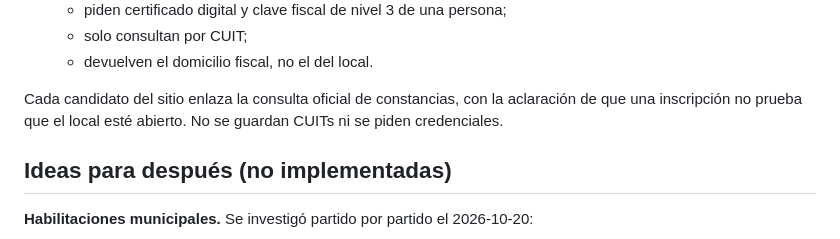
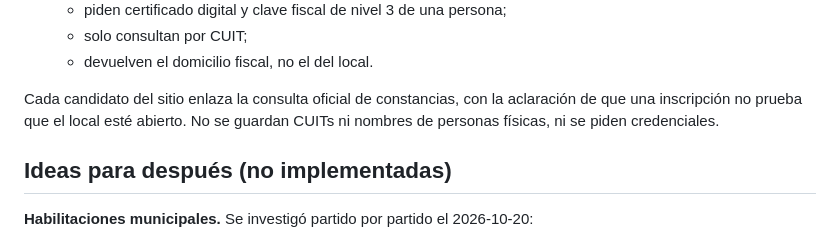
Before and after one commit to artebleker/radar-locales, a Markdown page: README.md, the part around the change. Rendered like a GitHub page.

Commit message:
README: aclarar qué CUITs se guardan
Co-Authored-By: Claude Opus 5.5 <noreply@anthropic.com>

```diff
--- a/README.md
+++ b/README.md
@@ -178,7 +178,7 @@ Se revisó el 2026-10-20 en netlify.com/pricing y en la documentación de planes
   - solo consultan por CUIT;
   - devuelven el domicilio fiscal, no el del local.
 
-Cada candidato del sitio enlaza la consulta oficial de constancias, con la aclaración de que una inscripción no prueba que el local esté abierto. No se guardan CUITs ni se piden credenciales.
+Cada candidato del sitio enlaza la consulta oficial de constancias, con la aclaración de que una inscripción no prueba que el local esté abierto. No se guardan CUITs ni nombres de personas físicas, ni se piden credenciales.
 
 ## Ideas para después (no implementadas)
 
```
